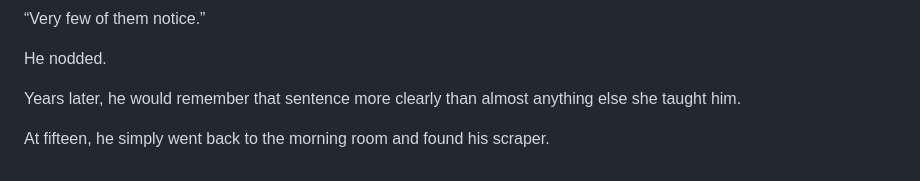
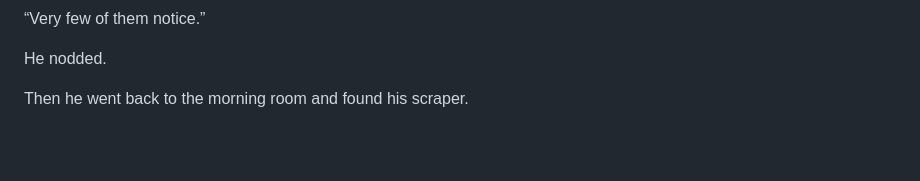
Before and after one commit to sumkindafreak/novels, a Markdown page: ashcroft-house/chapter-09.md, the part around the change. Rendered like a GitHub page; blank space fills up the shorter version.

Commit message:
Make chapter 9 ending more immediate

```diff
--- a/ashcroft-house/chapter-09.md
+++ b/ashcroft-house/chapter-09.md
@@ -476,6 +476,4 @@ Jamie waited.
 
 He nodded.
 
-Years later, he would remember that sentence more clearly than almost anything else she taught him.
-
-At fifteen, he simply went back to the morning room and found his scraper.
+Then he went back to the morning room and found his scraper.
```
